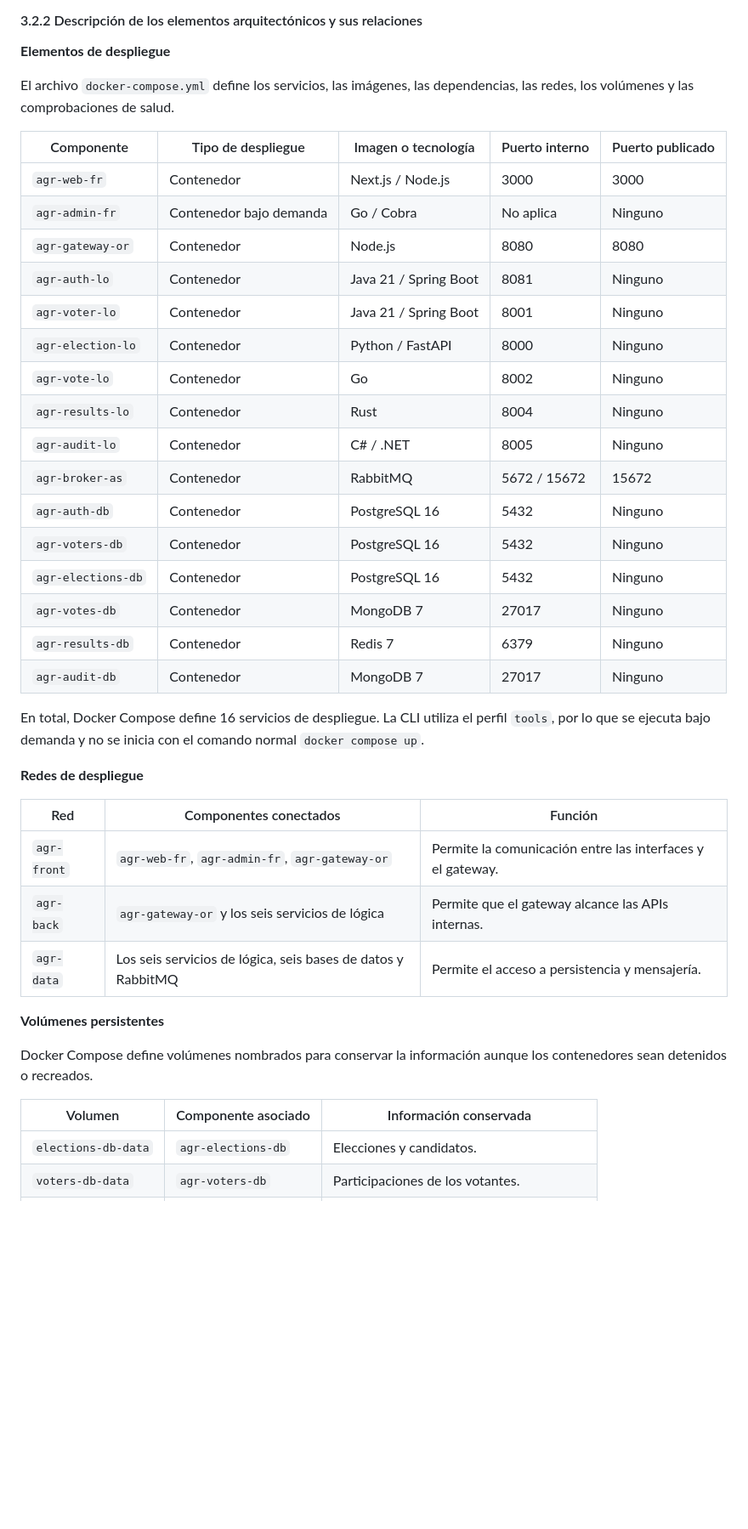
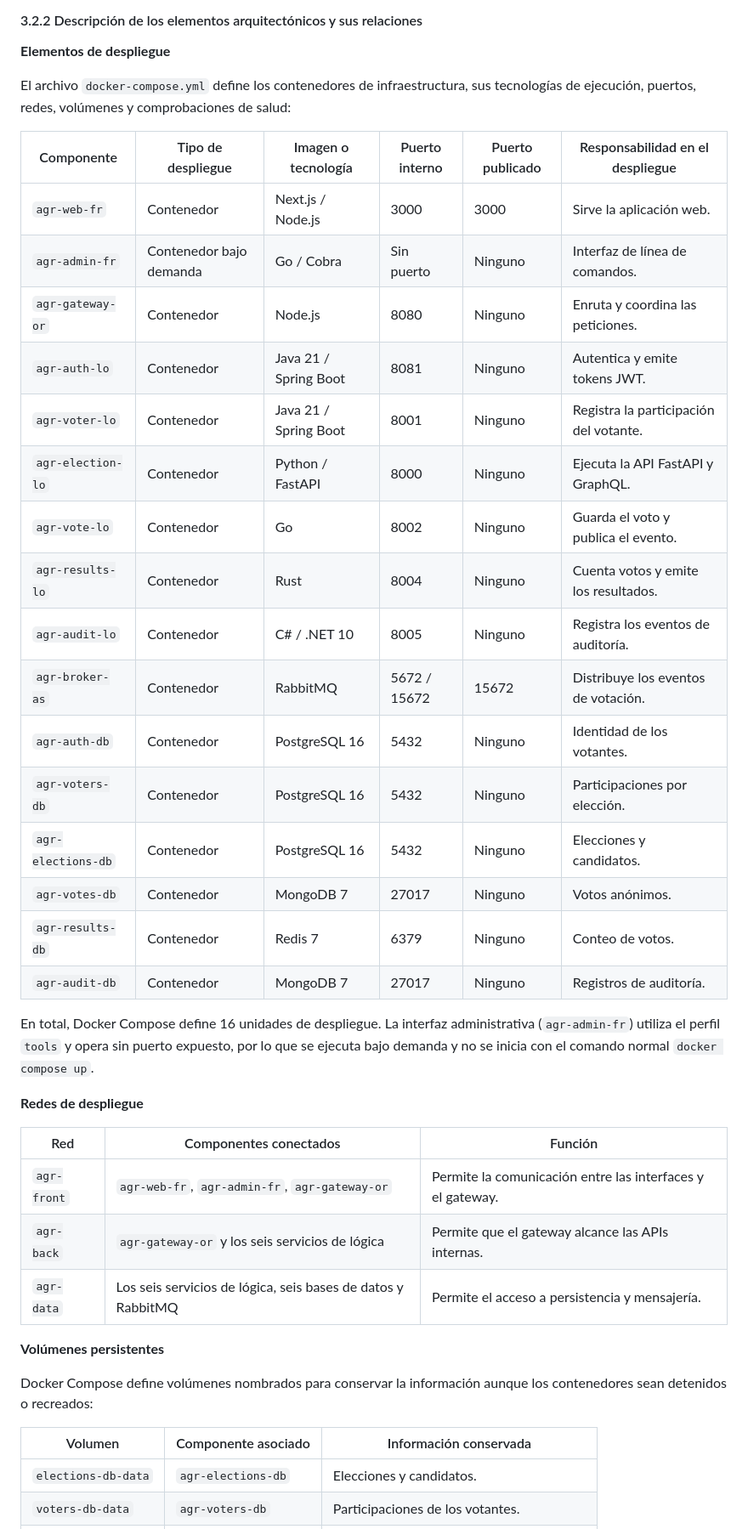
Before and after one commit to Cam152/ArquiSoft, a Markdown page: artifacts/p2_1b.md, the part around one of its changes. Shown at 85% size. Drawn GitHub-style; blank space fills up the shorter version.

Commit message:
Estructura de despliegue corregida

```diff
--- a/artifacts/p2_1b.md
+++ b/artifacts/p2_1b.md
@@ -322,47 +258,43 @@ flowchart LR
 
 **Elementos de despliegue**
 
-El archivo `docker-compose.yml` define los servicios, las imágenes, las
-dependencias, las redes, los volúmenes y las comprobaciones de salud.
+El archivo `docker-compose.yml` define los contenedores de infraestructura, sus tecnologías de ejecución, puertos, redes, volúmenes y comprobaciones de salud:
 
-| Componente         | Tipo de despliegue      | Imagen o tecnología   | Puerto interno | Puerto publicado |
-|---|---|---|---|---|
-| `agr-web-fr`       | Contenedor              | Next.js / Node.js     |           3000 | 3000             |
-| `agr-admin-fr`     | Contenedor bajo demanda | Go / Cobra            |      No aplica | Ninguno          |
-| `agr-gateway-or`   | Contenedor              | Node.js               |           8080 | 8080             |
-| `agr-auth-lo`      | Contenedor              | Java 21 / Spring Boot |           8081 | Ninguno          |
-| `agr-voter-lo`     | Contenedor              | Java 21 / Spring Boot |           8001 | Ninguno          |
-| `agr-election-lo`  | Contenedor              | Python / FastAPI      |           8000 | Ninguno          |
-| `agr-vote-lo`      | Contenedor              | Go                    |           8002 | Ninguno          |
-| `agr-results-lo`   | Contenedor              | Rust                  |           8004 | Ninguno          |
-| `agr-audit-lo`     | Contenedor              | C# / .NET             |           8005 | Ninguno          |
-| `agr-broker-as`    | Contenedor              | RabbitMQ              |   5672 / 15672 | 15672            |
-| `agr-auth-db`      | Contenedor              | PostgreSQL 16         |           5432 | Ninguno          |
-| `agr-voters-db`    | Contenedor              | PostgreSQL 16         |           5432 | Ninguno          |
-| `agr-elections-db` | Contenedor              | PostgreSQL 16         |           5432 | Ninguno          |
-| `agr-votes-db`     | Contenedor              | MongoDB 7             |          27017 | Ninguno          |
-| `agr-results-db`   | Contenedor              | Redis 7               |           6379 | Ninguno          |
-| `agr-audit-db`     | Contenedor              | MongoDB 7             |          27017 | Ninguno          |
+| Componente         | Tipo de despliegue      | Imagen o tecnología   | Puerto interno | Puerto publicado | Responsabilidad en el despliegue      |
+| ------------------ | ----------------------- | --------------------- | -------------- | ---------------- | ------------------------------------- |
+| `agr-web-fr`       | Contenedor              | Next.js / Node.js     | 3000           | 3000             | Sirve la aplicación web.              |
+| `agr-admin-fr`     | Contenedor bajo demanda | Go / Cobra            | Sin puerto     | Ninguno          | Interfaz de línea de comandos.        |
+| `agr-gateway-or`   | Contenedor              | Node.js               | 8080           | Ninguno          | Enruta y coordina las peticiones.     |
+| `agr-auth-lo`      | Contenedor              | Java 21 / Spring Boot | 8081           | Ninguno          | Autentica y emite tokens JWT.         |
+| `agr-voter-lo`     | Contenedor              | Java 21 / Spring Boot | 8001           | Ninguno          | Registra la participación del votante.|
+| `agr-election-lo`  | Contenedor              | Python / FastAPI      | 8000           | Ninguno          | Ejecuta la API FastAPI y GraphQL.     |
+| `agr-vote-lo`      | Contenedor              | Go                    | 8002           | Ninguno          | Guarda el voto y publica el evento.   |
+| `agr-results-lo`   | Contenedor              | Rust                  | 8004           | Ninguno          | Cuenta votos y emite los resultados.  |
+| `agr-audit-lo`     | Contenedor              | C# / .NET 10          | 8005           | Ninguno          | Registra los eventos de auditoría.    |
+| `agr-broker-as`    | Contenedor              | RabbitMQ              | 5672 / 15672   | 15672            | Distribuye los eventos de votación.   |
+| `agr-auth-db`      | Contenedor              | PostgreSQL 16         | 5432           | Ninguno          | Identidad de los votantes.            |
+| `agr-voters-db`    | Contenedor              | PostgreSQL 16         | 5432           | Ninguno          | Participaciones por elección.         |
+| `agr-elections-db` | Contenedor              | PostgreSQL 16         | 5432           | Ninguno          | Elecciones y candidatos.              |
+| `agr-votes-db`     | Contenedor              | MongoDB 7             | 27017          | Ninguno          | Votos anónimos.                       |
+| `agr-results-db`   | Contenedor              | Redis 7               | 6379           | Ninguno          | Conteo de votos.                      |
+| `agr-audit-db`     | Contenedor              | MongoDB 7             | 27017          | Ninguno          | Registros de auditoría.               |
 
-En total, Docker Compose define 16 servicios de despliegue. La CLI
-utiliza el perfil `tools`, por lo que se ejecuta bajo demanda y no se
-inicia con el comando normal `docker compose up`.
+En total, Docker Compose define 16 unidades de despliegue. La interfaz administrativa (`agr-admin-fr`) utiliza el perfil `tools` y opera sin puerto expuesto, por lo que se ejecuta bajo demanda y no se inicia con el comando normal `docker compose up`.
 
 **Redes de despliegue**
 
 | Red         | Componentes conectados                                       | Función                                                    |
-|---|---|---|
+| ----------- | ------------------------------------------------------------ | ---------------------------------------------------------- |
 | `agr-front` | `agr-web-fr`, `agr-admin-fr`, `agr-gateway-or`               | Permite la comunicación entre las interfaces y el gateway. |
 | `agr-back`  | `agr-gateway-or` y los seis servicios de lógica              | Permite que el gateway alcance las APIs internas.          |
 | `agr-data`  | Los seis servicios de lógica, seis bases de datos y RabbitMQ | Permite el acceso a persistencia y mensajería.             |
 
 **Volúmenes persistentes**
 
-Docker Compose define volúmenes nombrados para conservar la información
-aunque los contenedores sean detenidos o recreados.
+Docker Compose define volúmenes nombrados para conservar la información aunque los contenedores sean detenidos o recreados:
 
 | Volumen             | Componente asociado | Información conservada                     |
-|---|---|---|
+| ------------------- | ------------------- | ------------------------------------------ |
 | `elections-db-data` | `agr-elections-db`  | Elecciones y candidatos.                   |
 | `voters-db-data`    | `agr-voters-db`     | Participaciones de los votantes.           |
 | `votes-db-data`     | `agr-votes-db`      | Votos anónimos y registros de publicación. |
```
Also changed, not shown: other parts of artifacts/p2_1b.md (+18 -93 lines), artifacts/DeploymentP2.drawio.png (added).
